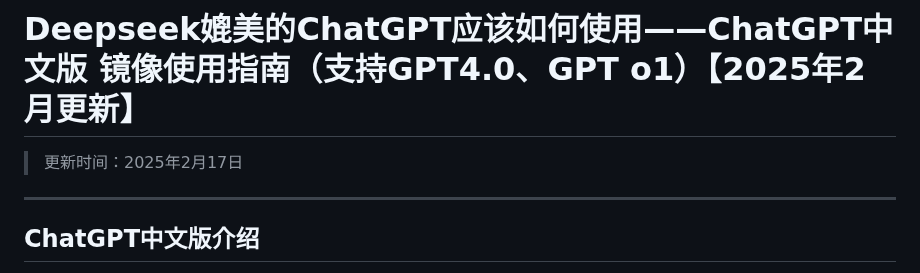
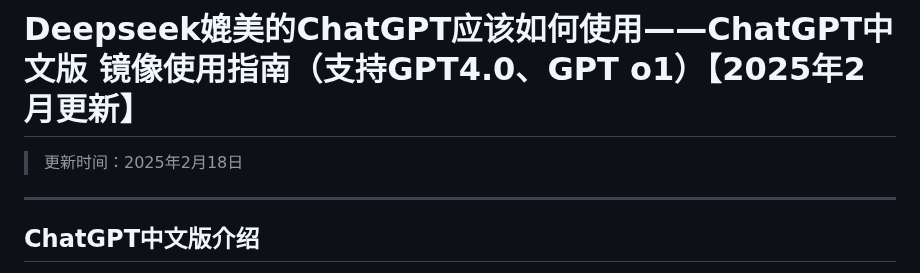
Before and after one commit to chatgpt-chinese-mirrors/Deepseek-ChatGPT-Platform, a Markdown page: README.md, the part around the change. Rendered like a GitHub page.

```diff
--- a/README.md
+++ b/README.md
@@ -1,5 +1,5 @@
 # Deepseek媲美的ChatGPT应该如何使用——ChatGPT中文版 镜像使用指南（支持GPT4.0、GPT o1）【2025年2月更新】
-> 更新时间：2025年2月17日
+> 更新时间：2025年2月18日
 ---
 
 ## **ChatGPT中文版介绍**
```
